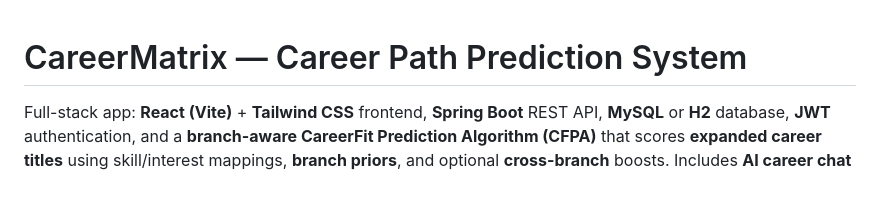
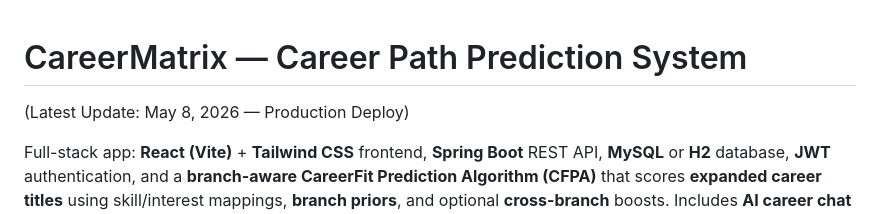
Before and after one commit to lokeshmandapati/Edupath_CareerMatrix, a Markdown page: README.md, the part around the change. Drawn GitHub-style; blank space fills up the shorter version.

Commit message:
Trigger Render redeploy: Latest production update May 8

```diff
--- a/README.md
+++ b/README.md
@@ -1,4 +1,5 @@
 # CareerMatrix — Career Path Prediction System
+(Latest Update: May 8, 2026 — Production Deploy)
 
 Full-stack app: **React (Vite)** + **Tailwind CSS** frontend, **Spring Boot** REST API, **MySQL** or **H2** database, **JWT** authentication, and a **branch-aware CareerFit Prediction Algorithm (CFPA)** that scores **expanded career titles** using skill/interest mappings, **branch priors**, and optional **cross-branch** boosts. Includes **AI career chat** and **branch-aware career roadmaps** (rich steps with tools, projects, and resources when data or OpenAI is available).
 
```
